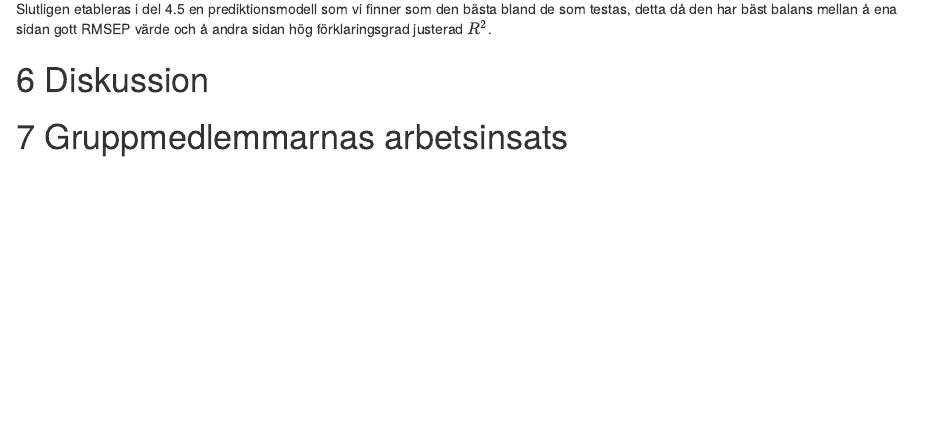
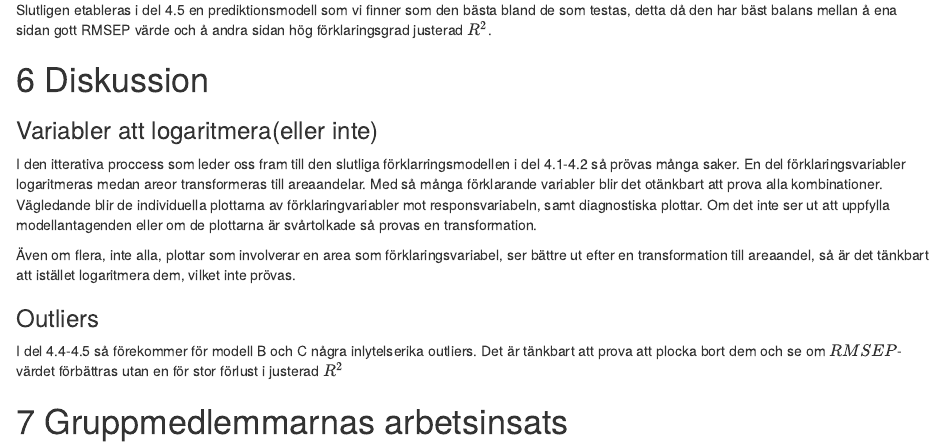
Before and after one commit to Mo-ami/MT5021, an R Markdown document (Projekt_Rapport.Rmd): the page in a window 1100 px wide, from 8960 px down before the commit and from 9000 px down after it, so that both start at the same text. Rendered offline with R 4.5, knitr and Pandoc, with nearby package versions; some code elsewhere in the file could not run offline; common packages that the code uses without loading them are loaded.

Commit message:
Update Projekt_Rapport.Rmd

```diff
--- a/Projekt_Rapport.Rmd
+++ b/Projekt_Rapport.Rmd
@@ -581,6 +581,13 @@ Slutligen etableras i del 4.5 en prediktionsmodell som vi finner som den bästa
 
 # 6 Diskussion
 
+### Variabler att logaritmera(eller inte)
+I den itterativa proccess som leder oss fram till den slutliga förklarringsmodellen i del 4.1-4.2 så prövas många saker. En del förklaringsvariabler logaritmeras medan areor transformeras till areaandelar. Med så många förklarande variabler blir det otänkbart att prova alla kombinationer. Vägledande blir de individuella plottarna av förklaringvariabler mot responsvariabeln, samt diagnostiska plottar. Om det inte ser ut att uppfylla modellantagenden eller om de plottarna är svårtolkade så provas en transformation.
+
+Även om flera, inte alla, plottar som involverar en area som förklaringsvariabel, ser bättre ut efter en transformation till areaandel, så är det tänkbart att istället logaritmera dem, vilket inte prövas.
+
+### Outliers
+I del 4.4-4.5 så förekommer för modell B och C några inlytelserika outliers. Det är tänkbart att prova att plocka bort dem och se om $RMSEP$-värdet förbättras utan en för stor förlust i justerad $R^2$
 
 # 7 Gruppmedlemmarnas arbetsinsats
 
```
